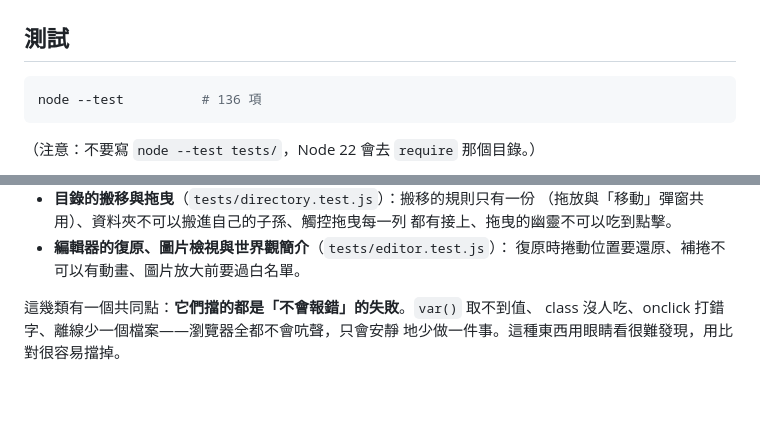
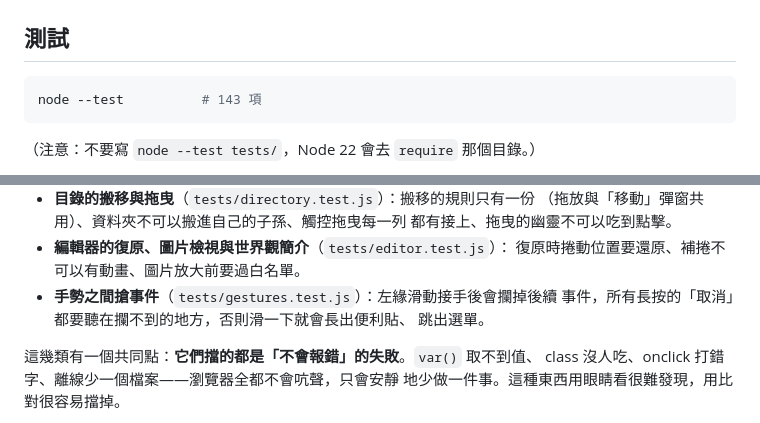
Before and after one commit to evonne93327-create/world_2, a Markdown page: README.md, 2 parts joined by grey strips. Drawn GitHub-style; blank space fills up the shorter version.

````diff
--- a/README.md
+++ b/README.md
@@ -71,7 +71,7 @@ python3 -m http.server 8000
 ## 測試
 
 ```bash
-node --test          # 136 項
+node --test          # 143 項
 ```
 
 （注意：不要寫 `node --test tests/`，Node 22 會去 `require` 那個目錄。）
@@ -103,6 +103,9 @@ js 載進沙箱，補上幾個 DOM 空殼，就能直接拿裡面的純函式來
   都有接上、拖曳的幽靈不可以吃到點擊。
 - **編輯器的復原、圖片檢視與世界觀簡介**（`tests/editor.test.js`）：
   復原時捲動位置要還原、補捲不可以有動畫、圖片放大前要過白名單。
+- **手勢之間搶事件**（`tests/gestures.test.js`）：左緣滑動接手後會攔掉後續
+  事件，所有長按的「取消」都要聽在攔不到的地方，否則滑一下就會長出便利貼、
+  跳出選單。
 
 這幾類有一個共同點：**它們擋的都是「不會報錯」的失敗**。`var()` 取不到值、
 class 沒人吃、onclick 打錯字、離線少一個檔案——瀏覽器全都不會吭聲，只會安靜
````
Also changed, not shown: NOTES.md (+33 -2 lines).
